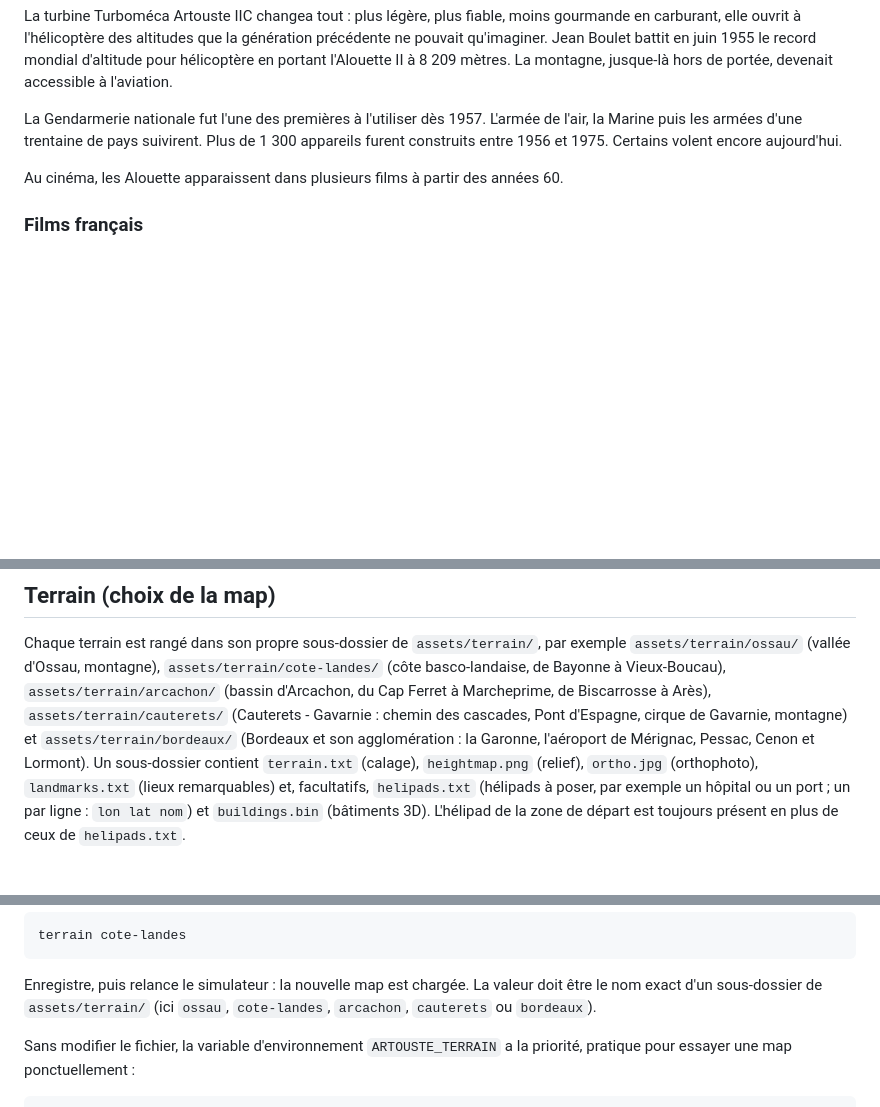
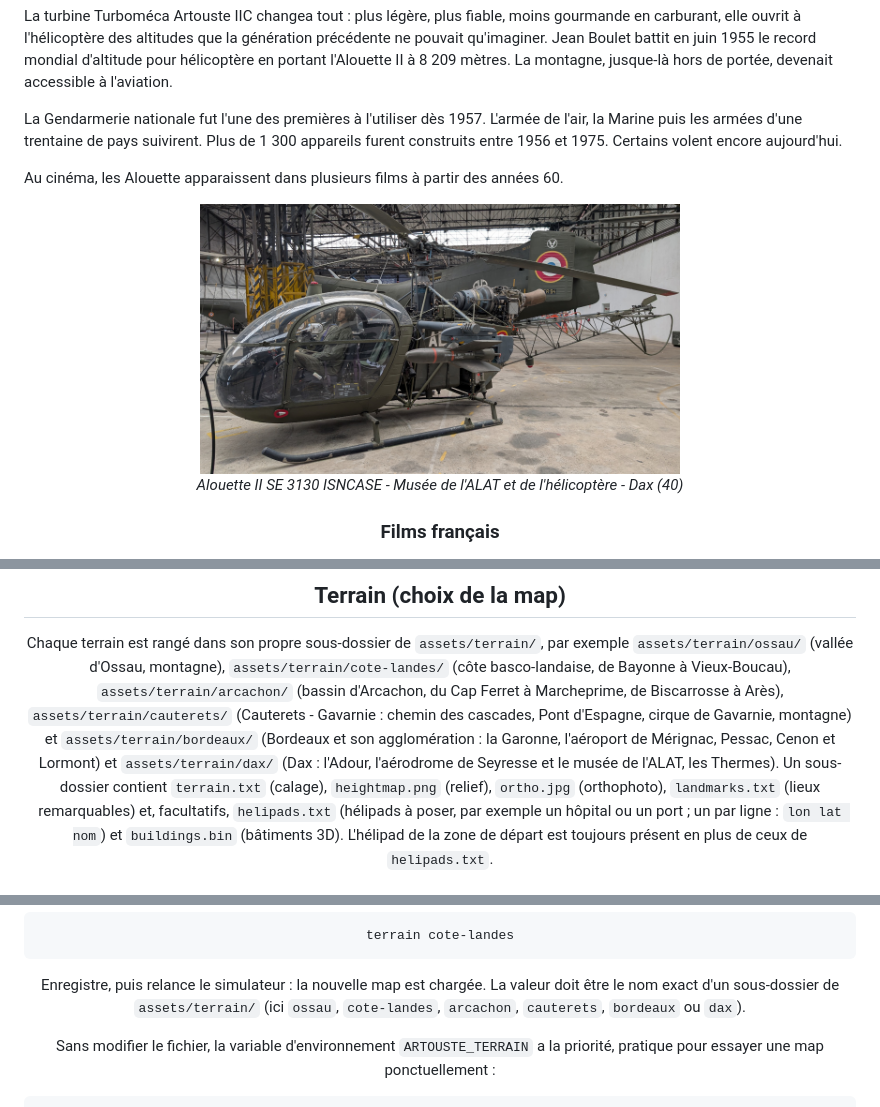
Before and after one commit to obook/artouste, a Markdown page: README.md, 3 parts joined by grey strips. GitHub-like rendering; pictures changed too: docs/photo/SE3130-ISNCASE-DAX.jpg (added); blank space fills up the shorter version.

Commit message:
Ajout photo musée de Dax

```diff
--- a/README.md
+++ b/README.md
@@ -23,6 +23,10 @@ La turbine Turboméca Artouste IIC changea tout : plus légère, plus fiable, mo
 La Gendarmerie nationale fut l'une des premières à l'utiliser dès 1957. L'armée de l'air, la Marine puis les armées d'une trentaine de pays suivirent. Plus de 1 300 appareils furent construits entre 1956 et 1975. Certains volent encore aujourd'hui.
 
 Au cinéma, les Alouette apparaissent dans plusieurs films à partir des années 60.
+
+<center><img src="docs/photo/SE3130-ISNCASE-DAX.jpg" alt="SE 3130 - Musée de l'ALAT et de l'hélicoptère - Dax (40)" width="480" />
+
+_Alouette II SE 3130 ISNCASE - Musée de l'ALAT et de l'hélicoptère - Dax (40)_</center>
 
 ### Films français
 
@@ -297,7 +301,8 @@ exemple `assets/terrain/ossau/` (vallée d'Ossau, montagne),
 de Biscarrosse à Arès), `assets/terrain/cauterets/` (Cauterets - Gavarnie :
 chemin des cascades, Pont d'Espagne, cirque de Gavarnie, montagne) et
 `assets/terrain/bordeaux/` (Bordeaux et son agglomération : la Garonne, l'aéroport
-de Mérignac, Pessac, Cenon et Lormont).
+de Mérignac, Pessac, Cenon et Lormont) et `assets/terrain/dax/` (Dax : l'Adour,
+l'aérodrome de Seyresse et le musée de l'ALAT, les Thermes).
 Un sous-dossier contient `terrain.txt` (calage), `heightmap.png` (relief),
 `ortho.jpg` (orthophoto), `landmarks.txt` (lieux remarquables) et, facultatifs,
 `helipads.txt` (hélipads à poser, par exemple un hôpital ou un port ; un par
@@ -362,7 +367,7 @@ terrain cote-landes
 
 Enregistre, puis relance le simulateur : la nouvelle map est chargée. La valeur
 doit être le nom exact d'un sous-dossier de `assets/terrain/` (ici `ossau`,
-`cote-landes`, `arcachon`, `cauterets` ou `bordeaux`).
+`cote-landes`, `arcachon`, `cauterets`, `bordeaux` ou `dax`).
 
 Sans modifier le fichier, la variable d'environnement `ARTOUSTE_TERRAIN` a la
 priorité, pratique pour essayer une map ponctuellement :
```
